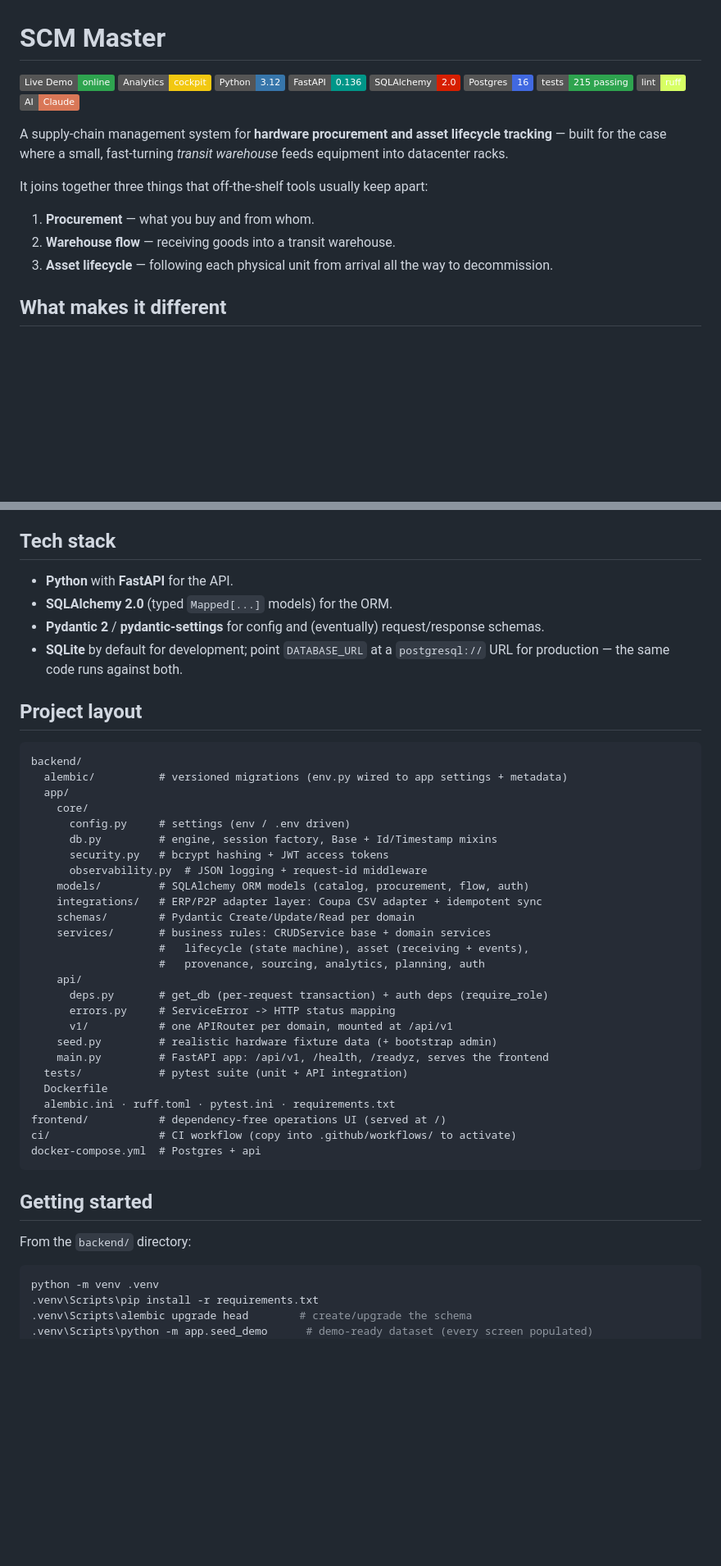
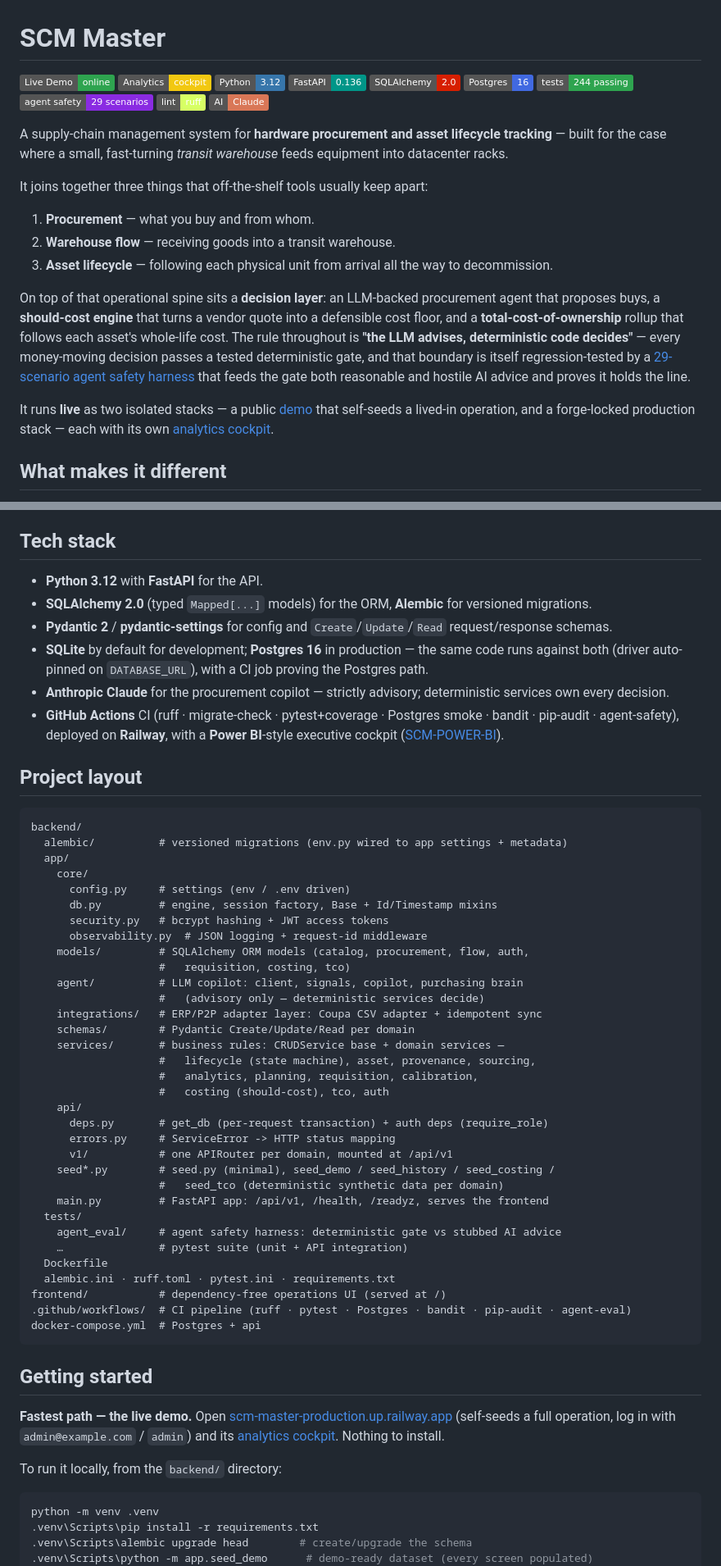
Before and after one commit to eugnmueller-87/SCM-Master, a Markdown page: README.md, 2 parts joined by grey strips. Shown at 82% size. Rendered like a GitHub page; badges without logos; blank space fills up the shorter version.

Commit message:
docs(readme): modernise — agent safety harness, decision layer, live stacks
The prose half of the README still described the early-phase project (before
the agent, cost intelligence, two-stack deploy, and the safety harness existed).
Brought it up to date with what's actually shipped and live:

- Intro now names the decision layer (agent + should-cost + TCO) and the
  "LLM advises, deterministic code decides" rule, backed by the 29-scenario
  agent safety harness; notes the system runs live as two isolated stacks.
- Tech stack: add Alembic, Postgres 16, Anthropic Claude (advisory), the CI
  jobs, Railway, and the Power BI cockpit; drop the stale "(eventually)" schemas.
- Project layout: add agent/, the new models/services/seeders, tests/agent_eval/;
  fix the stale "ci/ — copy into .github to activate" (CI is live).
- API surface: add the agent, should-cost, and TCO endpoint groups.
- Getting started: lead with the live demo as the fastest path.
- Phase 5 CI line: 2 jobs -> six (ruff/pytest, Postgres, bandit, pip-audit,
  agent-safety). Phase 7: add the agent safety evaluation harness bullet.
- Badges: tests 215 -> 244, add an "agent_safety — 29 scenarios" badge.

Co-Authored-By: Claude Opus 4.8 <noreply@anthropic.com>

````diff
--- a/README.md
+++ b/README.md
@@ -6,7 +6,8 @@
 [![FastAPI](https://img.shields.io/badge/FastAPI-0.136-009688?logo=fastapi&logoColor=white)](https://fastapi.tiangolo.com/)
 [![SQLAlchemy](https://img.shields.io/badge/SQLAlchemy-2.0-D71F00?logo=sqlalchemy&logoColor=white)](https://www.sqlalchemy.org/)
 [![Postgres](https://img.shields.io/badge/Postgres-16-4169E1?logo=postgresql&logoColor=white)](https://www.postgresql.org/)
-[![Tests](https://img.shields.io/badge/tests-215_passing-2ea44f?logo=pytest&logoColor=white)](backend/tests/)
+[![Tests](https://img.shields.io/badge/tests-244_passing-2ea44f?logo=pytest&logoColor=white)](backend/tests/)
+[![Agent safety](https://img.shields.io/badge/agent_safety-29_scenarios-8A2BE2?logo=shieldsdotio&logoColor=white)](backend/tests/agent_eval/)
 [![Ruff](https://img.shields.io/badge/lint-ruff-D7FF64?logo=ruff&logoColor=black)](https://docs.astral.sh/ruff/)
 [![Claude](https://img.shields.io/badge/AI-Claude-D97757?logo=anthropic&logoColor=white)](https://www.anthropic.com/)
 
@@ -17,6 +18,19 @@ It joins together three things that off-the-shelf tools usually keep apart:
 1. **Procurement** — what you buy and from whom.
 2. **Warehouse flow** — receiving goods into a transit warehouse.
 3. **Asset lifecycle** — following each physical unit from arrival all the way to decommission.
+
+On top of that operational spine sits a **decision layer**: an LLM-backed
+procurement agent that proposes buys, a **should-cost engine** that turns a vendor
+quote into a defensible cost floor, and a **total-cost-of-ownership** rollup that
+follows each asset's whole-life cost. The rule throughout is **"the LLM advises,
+deterministic code decides"** — every money-moving decision passes a tested
+deterministic gate, and that boundary is itself regression-tested by a
+[29-scenario agent safety harness](backend/tests/agent_eval/) that feeds the gate
+both reasonable and hostile AI advice and proves it holds the line.
+
+It runs **live** as two isolated stacks — a public [demo](https://scm-master-production.up.railway.app)
+that self-seeds a lived-in operation, and a forge-locked production stack — each
+with its own [analytics cockpit](https://scm-power-bi-production.up.railway.app).
 
 ## What makes it different
 
@@ -107,10 +121,12 @@ All entities share a UUID primary key and `date_created` / `last_updated` audit
 
 ## Tech stack
 
-- **Python** with **FastAPI** for the API.
-- **SQLAlchemy 2.0** (typed `Mapped[...]` models) for the ORM.
-- **Pydantic 2** / **pydantic-settings** for config and (eventually) request/response schemas.
-- **SQLite** by default for development; point `DATABASE_URL` at a `postgresql://` URL for production — the same code runs against both.
+- **Python 3.12** with **FastAPI** for the API.
+- **SQLAlchemy 2.0** (typed `Mapped[...]` models) for the ORM, **Alembic** for versioned migrations.
+- **Pydantic 2** / **pydantic-settings** for config and `Create`/`Update`/`Read` request/response schemas.
+- **SQLite** by default for development; **Postgres 16** in production — the same code runs against both (driver auto-pinned on `DATABASE_URL`), with a CI job proving the Postgres path.
+- **Anthropic Claude** for the procurement copilot — strictly advisory; deterministic services own every decision.
+- **GitHub Actions** CI (ruff · migrate-check · pytest+coverage · Postgres smoke · bandit · pip-audit · agent-safety), deployed on **Railway**, with a **Power BI**-style executive cockpit ([SCM-POWER-BI](https://github.com/eugnmueller-87/SCM-POWER-BI)).
 
 ## Project layout
 
@@ -123,29 +139,41 @@ backend/
       db.py         # engine, session factory, Base + Id/Timestamp mixins
       security.py   # bcrypt hashing + JWT access tokens
       observability.py  # JSON logging + request-id middleware
-    models/         # SQLAlchemy ORM models (catalog, procurement, flow, auth)
+    models/         # SQLAlchemy ORM models (catalog, procurement, flow, auth,
+                    #   requisition, costing, tco)
+    agent/          # LLM copilot: client, signals, copilot, purchasing brain
+                    #   (advisory only — deterministic services decide)
     integrations/   # ERP/P2P adapter layer: Coupa CSV adapter + idempotent sync
     schemas/        # Pydantic Create/Update/Read per domain
-    services/       # business rules: CRUDService base + domain services
-                    #   lifecycle (state machine), asset (receiving + events),
-                    #   provenance, sourcing, analytics, planning, auth
+    services/       # business rules: CRUDService base + domain services —
+                    #   lifecycle (state machine), asset, provenance, sourcing,
+                    #   analytics, planning, requisition, calibration,
+                    #   costing (should-cost), tco, auth
     api/
       deps.py       # get_db (per-request transaction) + auth deps (require_role)
       errors.py     # ServiceError -> HTTP status mapping
       v1/           # one APIRouter per domain, mounted at /api/v1
-    seed.py         # realistic hardware fixture data (+ bootstrap admin)
+    seed*.py        # seed.py (minimal), seed_demo / seed_history / seed_costing /
+                    #   seed_tco (deterministic synthetic data per domain)
     main.py         # FastAPI app: /api/v1, /health, /readyz, serves the frontend
-  tests/            # pytest suite (unit + API integration)
+  tests/
+    agent_eval/     # agent safety harness: deterministic gate vs stubbed AI advice
+    …               # pytest suite (unit + API integration)
   Dockerfile
   alembic.ini · ruff.toml · pytest.ini · requirements.txt
 frontend/           # dependency-free operations UI (served at /)
-ci/                 # CI workflow (copy into .github/workflows/ to activate)
+.github/workflows/  # CI pipeline (ruff · pytest · Postgres · bandit · pip-audit · agent-eval)
 docker-compose.yml  # Postgres + api
 ```
 
 ## Getting started
 
-From the `backend/` directory:
+**Fastest path — the live demo.** Open
+[scm-master-production.up.railway.app](https://scm-master-production.up.railway.app)
+(self-seeds a full operation, log in with `admin@example.com` / `admin`) and its
+[analytics cockpit](https://scm-power-bi-production.up.railway.app). Nothing to install.
+
+To run it locally, from the `backend/` directory:
 
 ```powershell
 python -m venv .venv
````
Also changed, not shown: other parts of README.md (+6 -2 lines).
